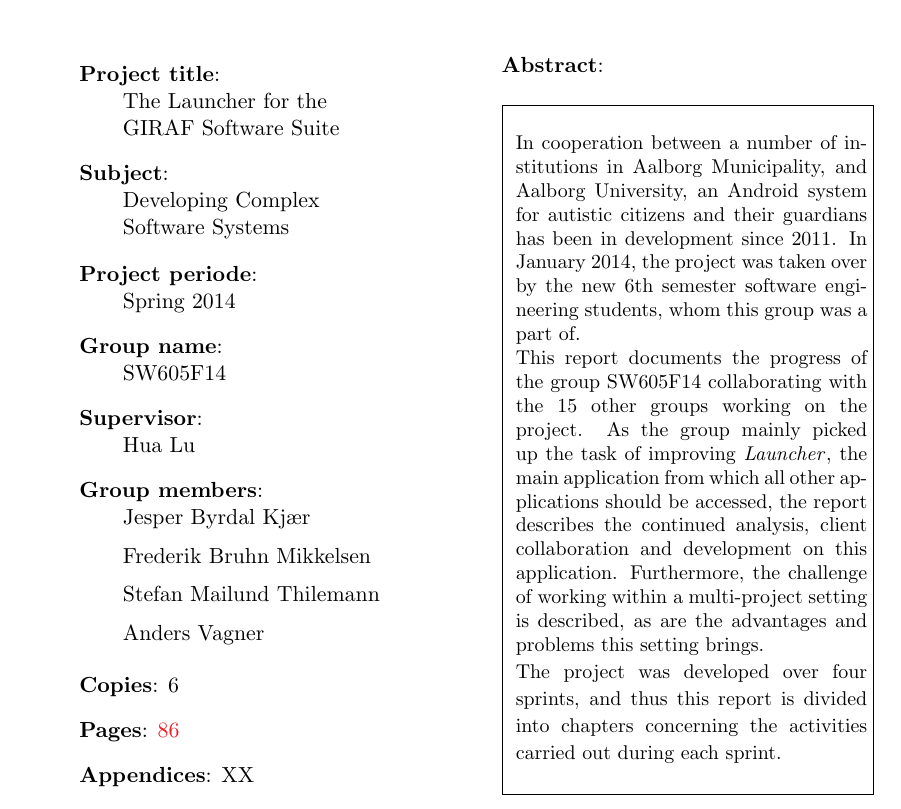
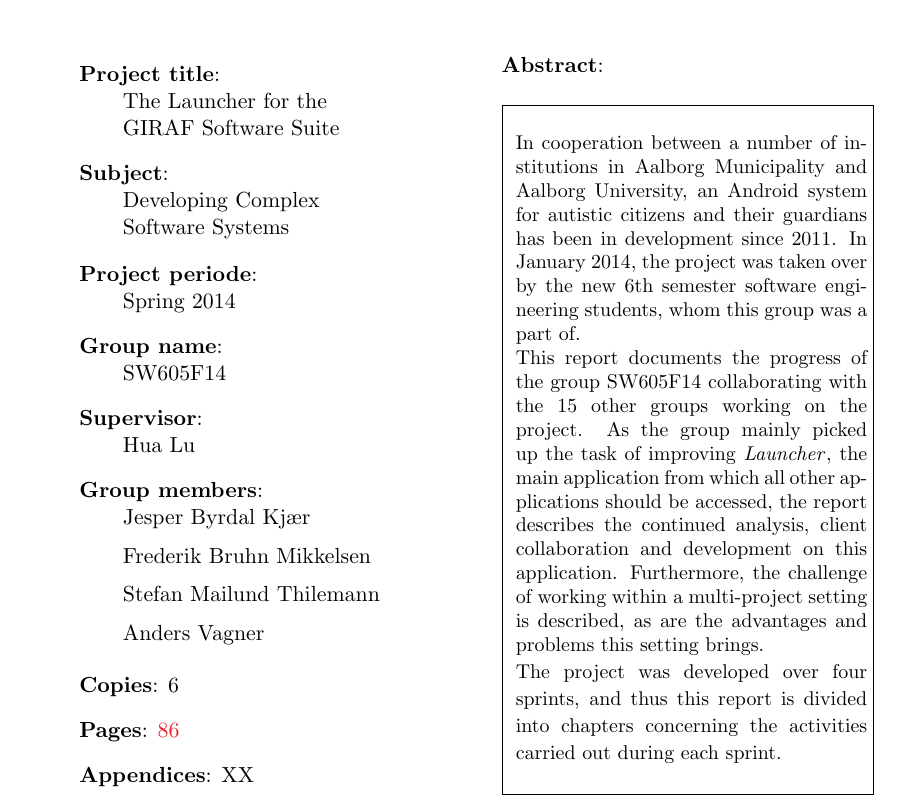
Before and after one commit to frmi/sw605f14-latex, a LaTeX thesis (master.tex, which reads documents/Front/abstract.tex): part of page 4 of 94, cut so that both start at the same text. Compiled offline with pdfLaTeX.

Commit message:
Fixed a comma

```diff
--- a/documents/Front/abstract.tex
+++ b/documents/Front/abstract.tex
@@ -1,4 +1,4 @@
-In cooperation between a number of institutions in Aalborg Municipality, and Aalborg University, an Android system for autistic citizens and their guardians has been in development since 2011.
+In cooperation between a number of institutions in Aalborg Municipality and Aalborg University, an Android system for autistic citizens and their guardians has been in development since 2011.
 In January 2014, the project was taken over by the new 6th semester software engineering students, whom this group was a part of.
 
 This report documents the progress of the group SW605F14 collaborating with the 15 other groups working on the project.
```
